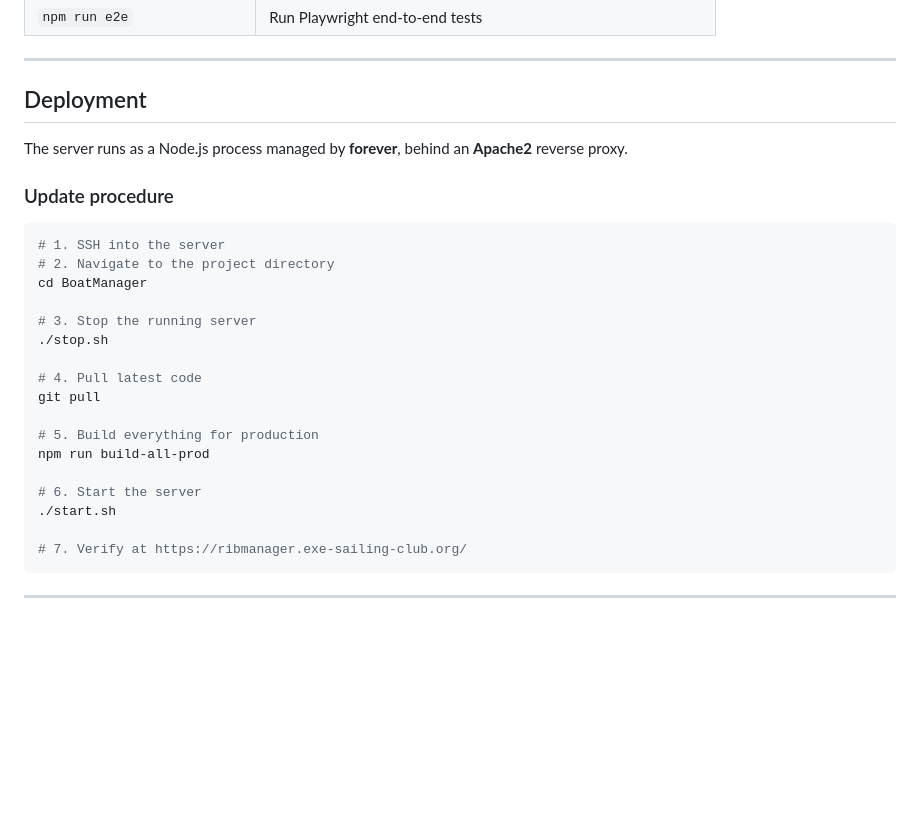
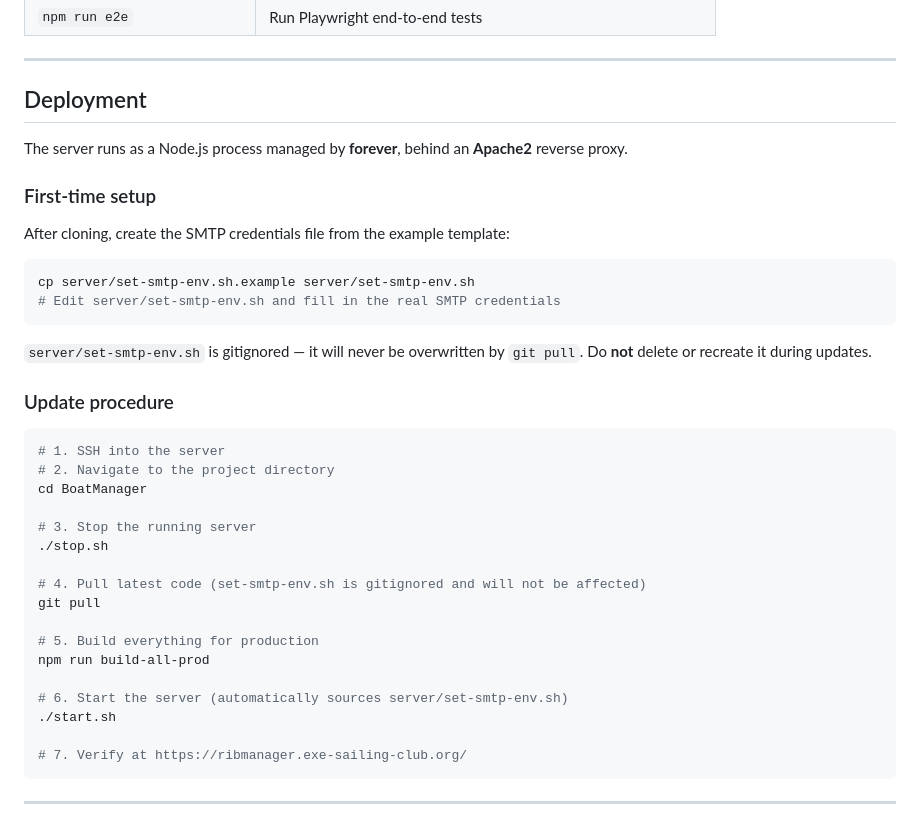
Before and after one commit to MikeWay/BoatManager, a Markdown page: README.md, the part around the change. Drawn GitHub-style; blank space fills up the shorter version.

Commit message:
docs: add first-time setup and set-smtp-env.sh guidance to deployment instructions
Clarifies that set-smtp-env.sh is gitignored and must not be recreated
during updates, and documents the one-time setup step to create it from
the example template.

Co-Authored-By: Claude Sonnet 4.6 <noreply@anthropic.com>

````diff
--- a/README.md
+++ b/README.md
@@ -93,6 +93,18 @@ Navigate to `http://localhost:4200/`. The app will reload automatically on file
 
 The server runs as a Node.js process managed by **forever**, behind an **Apache2** reverse proxy.
 
+### First-time setup
+
+After cloning, create the SMTP credentials file from the example template:
+
+```bash
+cp server/set-smtp-env.sh.example server/set-smtp-env.sh
+# Edit server/set-smtp-env.sh and fill in the real SMTP credentials
+```
+
+`server/set-smtp-env.sh` is gitignored — it will never be overwritten by `git pull`.
+Do **not** delete or recreate it during updates.
+
 ### Update procedure
 
 ```bash
@@ -103,13 +115,13 @@ cd BoatManager
 # 3. Stop the running server
 ./stop.sh
 
-# 4. Pull latest code
+# 4. Pull latest code (set-smtp-env.sh is gitignored and will not be affected)
 git pull
 
 # 5. Build everything for production
 npm run build-all-prod
 
-# 6. Start the server
+# 6. Start the server (automatically sources server/set-smtp-env.sh)
 ./start.sh
 
 # 7. Verify at https://ribmanager.exe-sailing-club.org/
````
